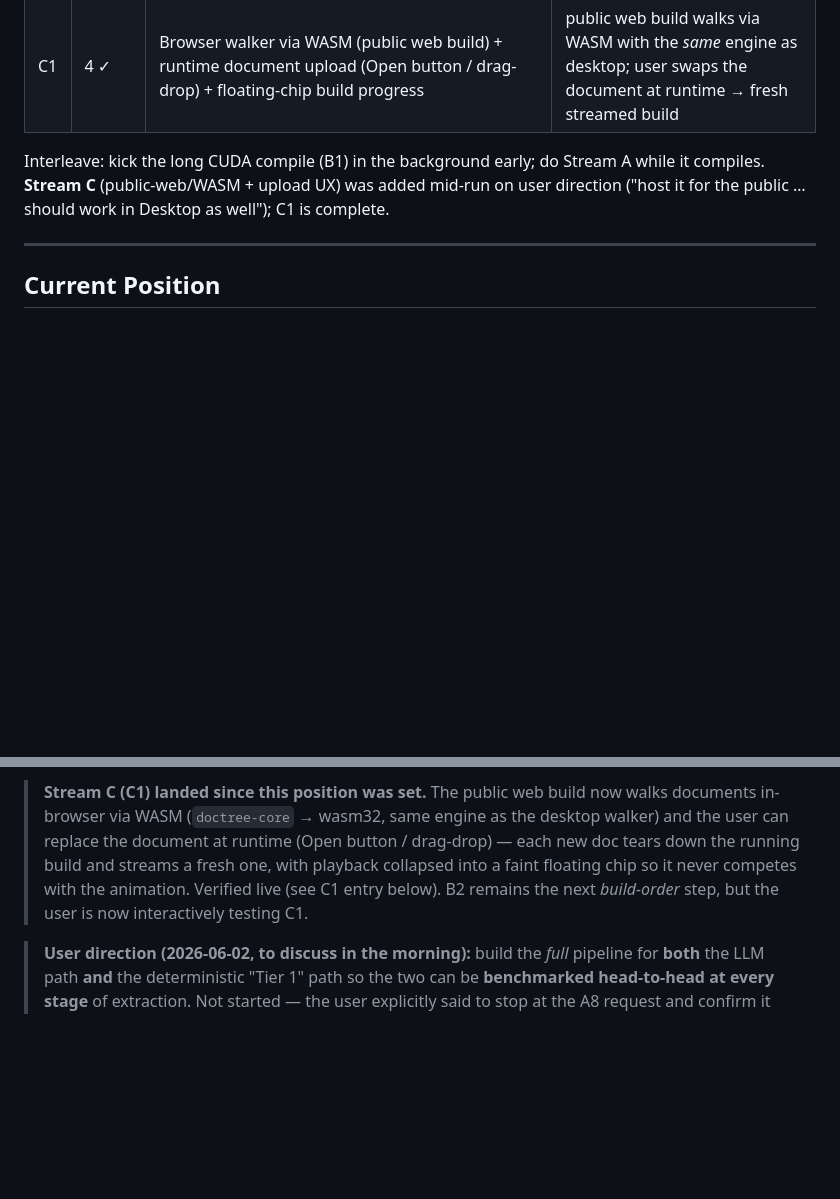
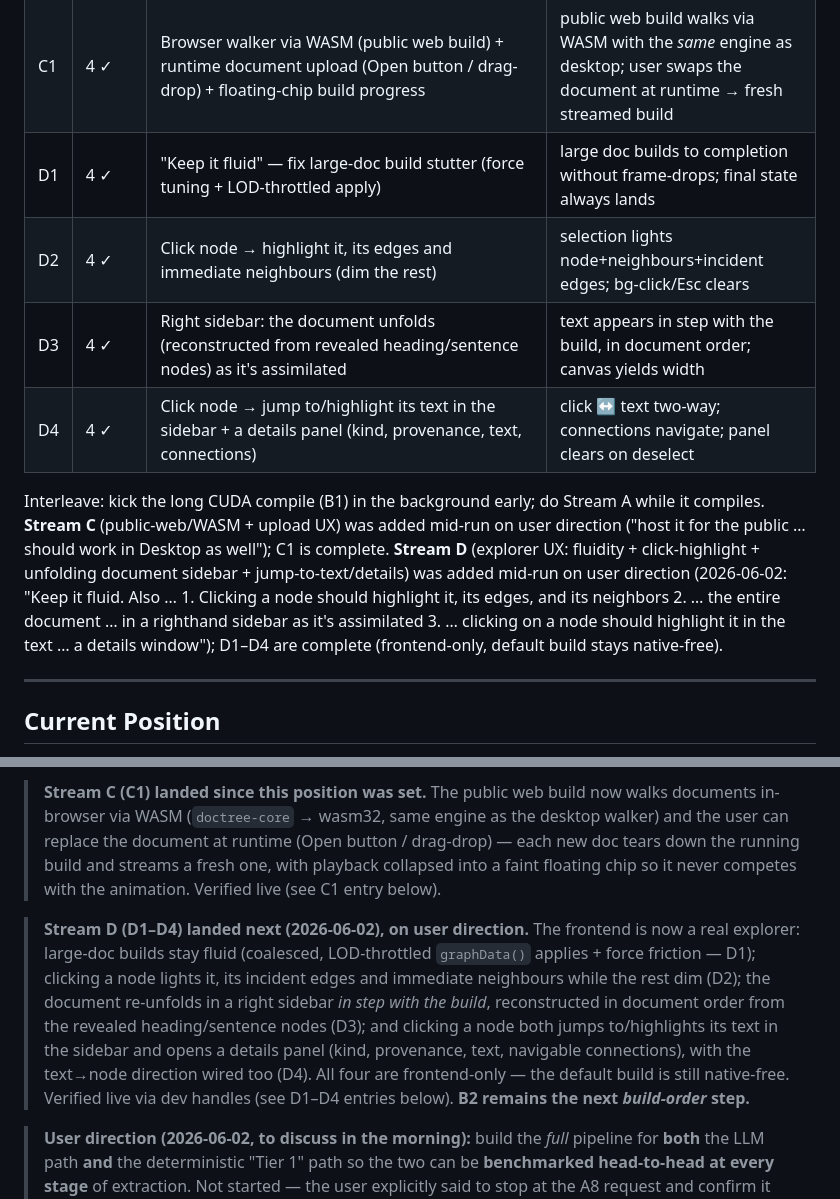
Before and after one commit to traviswinegar/human-document-tree-visualizer, a Markdown page: BUILD_LOG.md, 2 parts joined by grey strips. Rendered like a GitHub page; blank space fills up the shorter version.

Commit message:
Phase 4 #16: ledger — record Stream D triples (D1-D4 explorer UX)
D1 keep-it-fluid (coalesced apply + force tuning), D2 click-to-highlight
node/edges/neighbours, D3 unfolding-document sidebar, D4 jump-to-text +
details panel. All frontend-only; default build stays native-free. B2
(Tauri inference round-trip) remains the next build-order step.

Co-Authored-By: Claude Opus 4.7 <noreply@anthropic.com>

```diff
--- a/BUILD_LOG.md
+++ b/BUILD_LOG.md
@@ -86,11 +86,21 @@ Cargo **workspace** at repo root:
 | B4 | 5 | Embeddings → similarity edges + search (vectordb, gated separately) | similarity edges added; search works |
 | B5 | 6 | Document-type detection runtime gate (classify → route to narrative) | classifies narrative vs not on fixtures; routes |
 | C1 | 4 ✓ | Browser walker via WASM (public web build) + runtime document upload (Open button / drag-drop) + floating-chip build progress | public web build walks via WASM with the *same* engine as desktop; user swaps the document at runtime → fresh streamed build |
+| D1 | 4 ✓ | "Keep it fluid" — fix large-doc build stutter (force tuning + LOD-throttled apply) | large doc builds to completion without frame-drops; final state always lands |
+| D2 | 4 ✓ | Click node → highlight it, its edges and immediate neighbours (dim the rest) | selection lights node+neighbours+incident edges; bg-click/Esc clears |
+| D3 | 4 ✓ | Right sidebar: the document unfolds (reconstructed from revealed heading/sentence nodes) as it's assimilated | text appears in step with the build, in document order; canvas yields width |
+| D4 | 4 ✓ | Click node → jump to/highlight its text in the sidebar + a details panel (kind, provenance, text, connections) | click ↔ text two-way; connections navigate; panel clears on deselect |
 
 Interleave: kick the long CUDA compile (B1) in the background early; do Stream A
 while it compiles. **Stream C** (public-web/WASM + upload UX) was added mid-run
 on user direction ("host it for the public … should work in Desktop as well");
-C1 is complete.
+C1 is complete. **Stream D** (explorer UX: fluidity + click-highlight + unfolding
+document sidebar + jump-to-text/details) was added mid-run on user direction
+(2026-06-02: "Keep it fluid. Also … 1. Clicking a node should highlight it, its
+edges, and its neighbors 2. … the entire document … in a righthand sidebar as
+it's assimilated 3. … clicking on a node should highlight it in the text … a
+details window"); D1–D4 are complete (frontend-only, default build stays
+native-free).
 
 ---
 
@@ -113,8 +123,19 @@ grammar actually compiles (watch the ~5-alternative ceiling on `nodekind`/
 > the desktop walker) and the user can replace the document at runtime (Open
 > button / drag-drop) — each new doc tears down the running build and streams a
 > fresh one, with playback collapsed into a faint floating chip so it never
-> competes with the animation. Verified live (see C1 entry below). B2 remains the
-> next *build-order* step, but the user is now interactively testing C1.
+> competes with the animation. Verified live (see C1 entry below).
+
+> **Stream D (D1–D4) landed next (2026-06-02), on user direction.** The frontend
+> is now a real explorer: large-doc builds stay fluid (coalesced, LOD-throttled
+> `graphData()` applies + force friction — D1); clicking a node lights it, its
+> incident edges and immediate neighbours while the rest dim (D2); the document
+> re-unfolds in a right sidebar *in step with the build*, reconstructed in
+> document order from the revealed heading/sentence nodes (D3); and clicking a
+> node both jumps to/highlights its text in the sidebar and opens a details panel
+> (kind, provenance, text, navigable connections), with the text→node direction
+> wired too (D4). All four are frontend-only — the default build is still
+> native-free. Verified live via dev handles (see D1–D4 entries below). **B2
+> remains the next *build-order* step.**
 
 > **User direction (2026-06-02, to discuss in the morning):** build the *full*
 > pipeline for **both** the LLM path **and** the deterministic "Tier 1" path so
```
Also changed, not shown: other parts of BUILD_LOG.md (+9 -0 lines).
